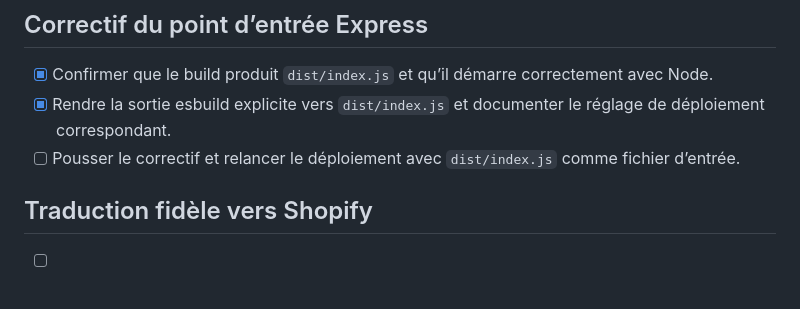
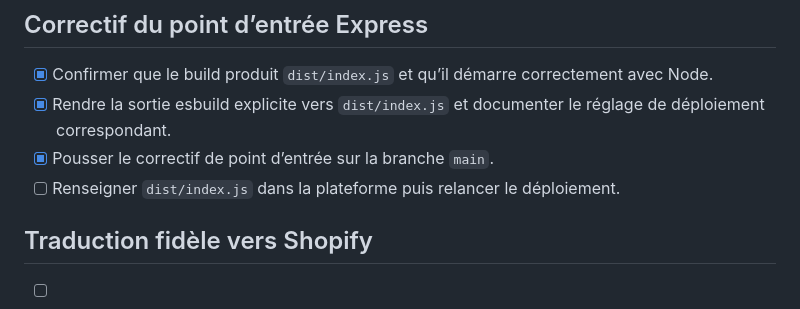
Before and after one commit to mouflihmatteo019-maker/norticam-storefront, a Markdown page: todo.md, the part around the change. Drawn GitHub-style.

Commit message:
Checkpoint: Correction du déploiement Express : sortie esbuild explicitement fixée sur dist/index.js, démarrage Node validé localement, instructions de configuration mises à jour et correctif poussé sur GitHub.

```diff
--- a/todo.md
+++ b/todo.md
@@ -78,7 +78,8 @@
 
 - [x] Confirmer que le build produit `dist/index.js` et qu’il démarre correctement avec Node.
 - [x] Rendre la sortie esbuild explicite vers `dist/index.js` et documenter le réglage de déploiement correspondant.
-- [ ] Pousser le correctif et relancer le déploiement avec `dist/index.js` comme fichier d’entrée.
+- [x] Pousser le correctif de point d’entrée sur la branche `main`.
+- [ ] Renseigner `dist/index.js` dans la plateforme puis relancer le déploiement.
 
 ## Traduction fidèle vers Shopify
 
```
